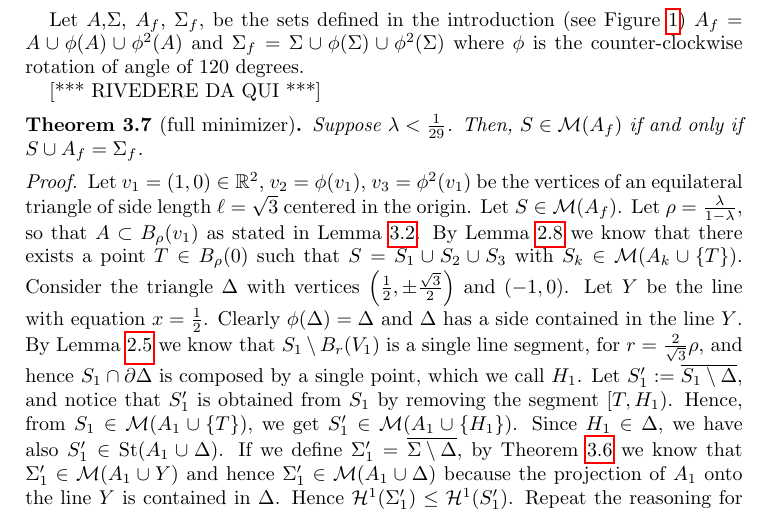
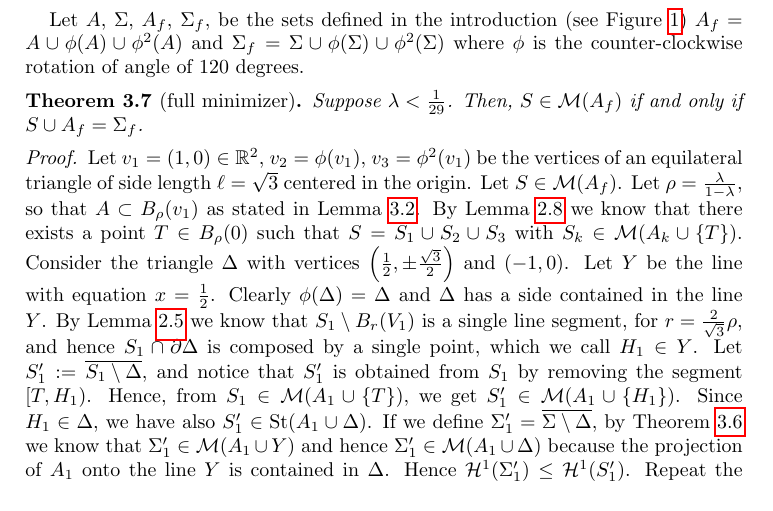
Before and after one commit to paolini/Steiner, a LaTeX paper (SteinerTree.tex): part of page 13 of 16 before the commit and part of page 13 of 14 after it, cut so that both start at the same text. Compiled offline with pdfLaTeX.

Commit message:
ricontrollato tutto

```diff
--- a/SteinerTree.tex
+++ b/SteinerTree.tex
@@ -34,6 +34,7 @@
 \newcommand{\dist}{\mathrm{dist}}
 \newcommand{\co}{\mathrm{co}}
 \renewcommand{\S}{\mathcal{S}}
+\newcommand{\hide}[1]{}
 
 \newtheorem{theorem}{Theorem}[section]
 \newtheorem{proposition}[theorem]{Proposition}
@@ -1259,13 +1260,12 @@ $\Sigma \in \M(Y\cup A)$ which implies the claim.
 
 We can now prove the main result for the full tree $\Sigma_f$.
 
-Let $A$,$\Sigma$, $A_f$, $\Sigma_f$, be the sets defined in the introduction
+Let $A$, $\Sigma$, $A_f$, $\Sigma_f$, be the sets defined in the introduction
 (see Figure~\ref{fig:tree})
 $A_f = A \cup \phi(A)\cup \phi^2(A)$ and
 $\Sigma_f = \Sigma \cup \phi(\Sigma)\cup \phi^2(\Sigma)$
 where $\phi$ is the counter-clockwise rotation of angle of 120 degrees.
 
-[*** RIVEDERE DA QUI ***]
 \begin{theorem}[full minimizer]\label{th:full}
   Suppose $\lambda < \frac 1{29}$.
   Then, $S \in \M(A_f)$ if and only if $S\cup A_f = \Sigma_f$.
@@ -1286,7 +1286,7 @@ where $\phi$ is the counter-clockwise rotation of angle of 120 degrees.
   By Lemma~\ref{lm:angle} we know that $S_1\setminus B_r(V_1)$ is a single line segment,
   for $r=\frac 2 {\sqrt 3} \rho$,
   and hence $S_1\cap \partial \Delta$ is composed by a single point,
-  which we call $H_1$.
+  which we call $H_1\in Y$.
   Let $S'_1 := \overline{S_1\setminus \Delta}$, and notice that
   $S_1'$ is obtained from $S_1$ by removing the segment $[T,H_1)$.
   Hence, from $S_1\in \M(A_1\cup \ENCLOSE{T})$, we get $S'_1\in \M(A_1\cup \ENCLOSE{H_1})$.
```
Also changed, not shown: SteinerTree.tex (2 more changed lines).
